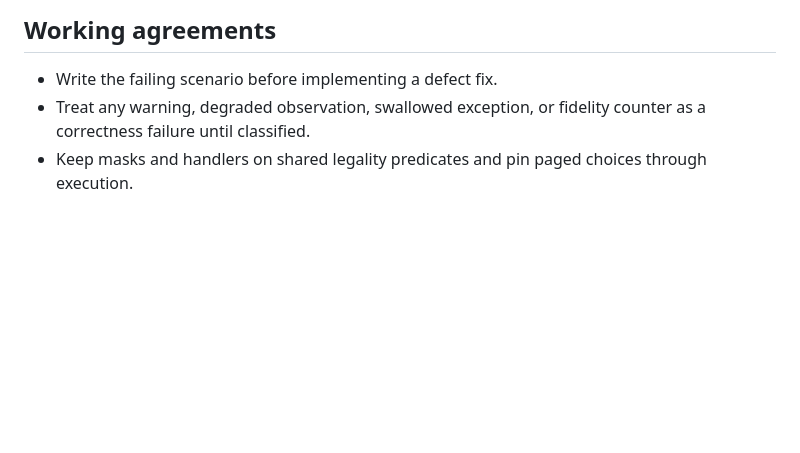
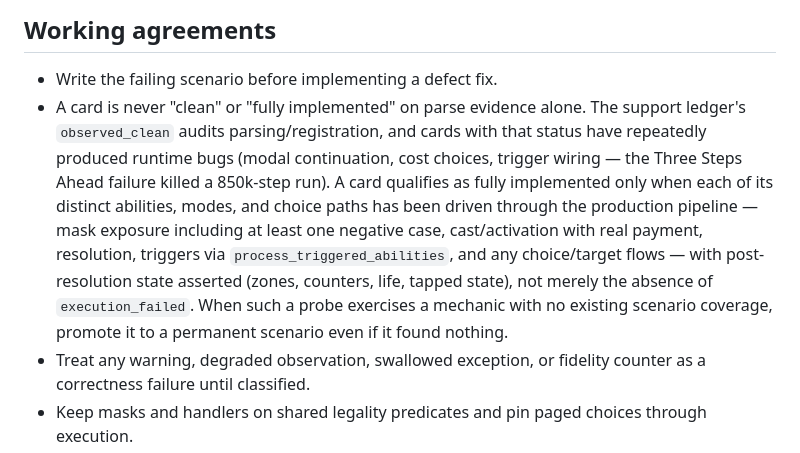
Before and after one commit to CarterRock49/MTG-AI-Project, a Markdown page: ROADMAP.md, the part around the change. Drawn GitHub-style; blank space fills up the shorter version.

Commit message:
Working agreement: raise the bar for calling a card fully implemented
Parse-level observed_clean is not done-ness; every ability/mode/choice
path must be driven through the production pipeline with post-state
asserted, and probes covering new mechanics become permanent scenarios.

Co-Authored-By: Claude Fable 5 <noreply@anthropic.com>

```diff
--- a/ROADMAP.md
+++ b/ROADMAP.md
@@ -905,6 +905,20 @@ corpus, registry, both schema identities, policy, and checkpoint provenance.
 ## Working agreements
 
 - Write the failing scenario before implementing a defect fix.
+- A card is never "clean" or "fully implemented" on parse evidence alone.
+  The support ledger's `observed_clean` audits parsing/registration, and
+  cards with that status have repeatedly produced runtime bugs (modal
+  continuation, cost choices, trigger wiring — the Three Steps Ahead
+  failure killed a 850k-step run). A card qualifies as fully implemented
+  only when each of its distinct abilities, modes, and choice paths has
+  been driven through the production pipeline — mask exposure including
+  at least one negative case, cast/activation with real payment,
+  resolution, triggers via `process_triggered_abilities`, and any
+  choice/target flows — with post-resolution state asserted (zones,
+  counters, life, tapped state), not merely the absence of
+  `execution_failed`. When such a probe exercises a mechanic with no
+  existing scenario coverage, promote it to a permanent scenario even if
+  it found nothing.
 - Treat any warning, degraded observation, swallowed exception, or fidelity
   counter as a correctness failure until classified.
 - Keep masks and handlers on shared legality predicates and pin paged choices
```
